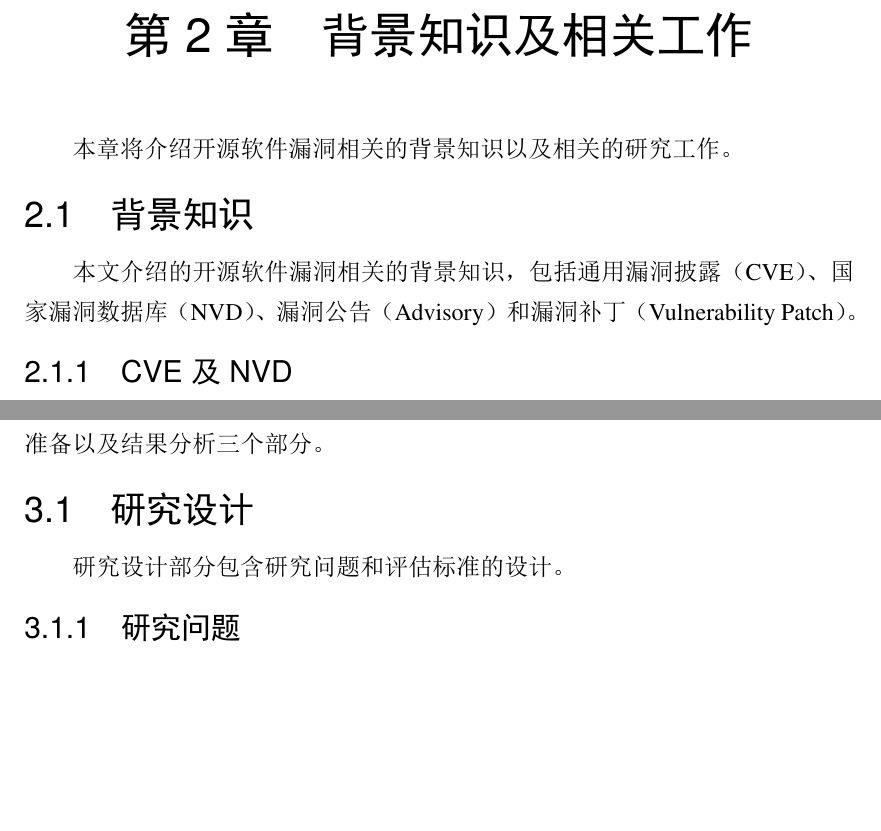
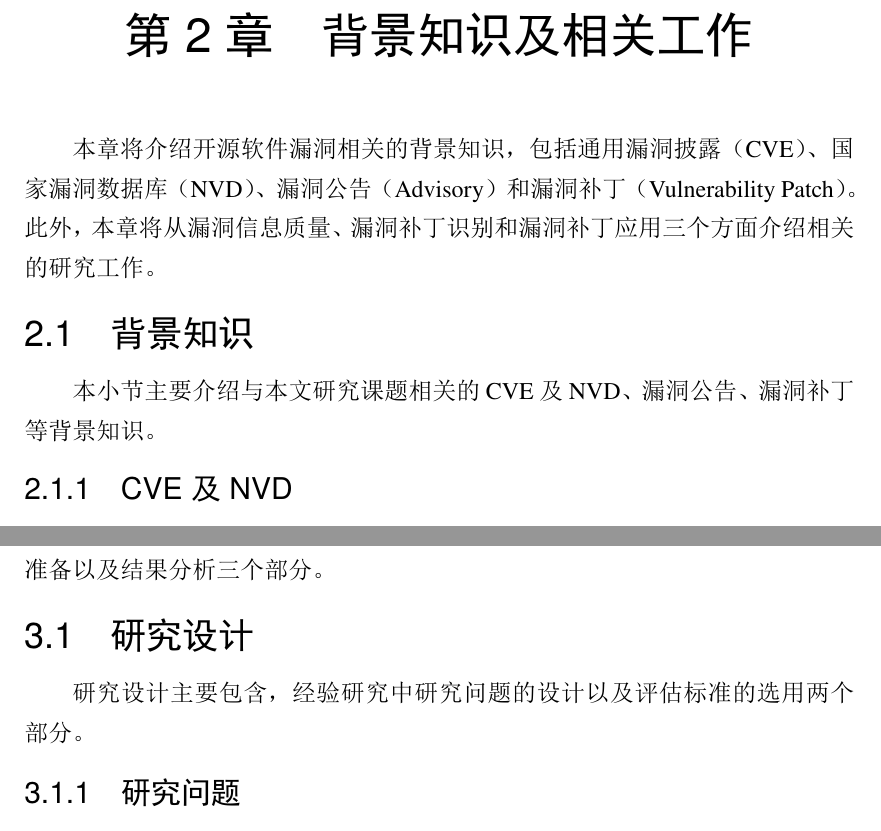
Before and after one commit to CongyingXU/MasterThesis, a LaTeX thesis (main.tex, which reads src/c2_background.tex, src/c3_empirical.tex): two parts of pages 15 and 23 of 68, joined at a grey line, cut so that both start at the same text, the shorter picture padded with empty space. The pictures show the PDF file main.pdf that the author committed with the source.

Commit message:
v2-3：初审意见review

```diff
--- a/src/c2_background.tex
+++ b/src/c2_background.tex
@@ -1,11 +1,11 @@
 \chapter{背景知识及相关工作}
-% 本章将介绍开源软件漏洞相关的背景知识，包括通用漏洞披露（CVE）、国家漏洞数据库（NVD）、漏洞公告（Advisory）和漏洞补丁（Vulnerability Patch）。此外，本章将从漏洞信息质量、漏洞补丁识别和漏洞补丁应用三个方面介绍相关的研究工作。
-本章将介绍开源软件漏洞相关的背景知识以及相关的研究工作。
+本章将介绍开源软件漏洞相关的背景知识，包括通用漏洞披露（CVE）、国家漏洞数据库（NVD）、漏洞公告（Advisory）和漏洞补丁（Vulnerability Patch）。此外，本章将从漏洞信息质量、漏洞补丁识别和漏洞补丁应用三个方面介绍相关的研究工作。
+% 本章将介绍开源软件漏洞相关的背景知识以及相关的研究工作。
 
 
 \section{背景知识}
 % 本小节主要介绍本文工作中的背景知识，包括通用漏洞披露（CVE）、漏洞通告（advisory）和漏洞补丁（vulnerability patch）。
-本文介绍的开源软件漏洞相关的背景知识，包括通用漏洞披露（CVE）、国家漏洞数据库（NVD）、漏洞公告（Advisory）和漏洞补丁（Vulnerability Patch）。
+本小节主要介绍与本文研究课题相关的CVE及NVD、漏洞公告、漏洞补丁等背景知识。
 
 \subsection{CVE及NVD}
 % 重平台
--- a/src/c3_empirical.tex
+++ b/src/c3_empirical.tex
@@ -5,7 +5,7 @@
 %为了解当前商业漏洞数据库中开源软件漏洞补丁的质量和特征所开展的实证研究工作，涵盖补丁覆盖度分析、补丁一致性分析、补丁类型分析、补丁映射关系以及补丁准确性分析
 
 \section{研究设计}
-研究设计部分包含研究问题和评估标准的设计。
+研究设计主要包含，经验研究中研究问题的设计以及评估标准的选用两个部分。
 
 \subsection{研究问题}
 为了探究已有漏洞数据库中开源软件漏洞补丁的质量和特征，本文设计以下研究问题：
@@ -47,7 +47,7 @@
 \end{equation}
 
 \section{数据准备}\label{sec:preparation}
- 数据准备部分包含漏洞数据库选择、广度数据集构建和深度数据集构建。
+ 数据准备主要包含，漏洞数据库选择、广度数据集构建和深度数据集构建三个部分。
 
 \subsection{漏洞数据库选择}
 为了挑选出具有代表性的漏洞数据库作为研究对象，本文前期调研了来自安全领域的社区、工业界和学术界的漏洞数据库。
```
Also changed, not shown: README.md, main.pdf, src/c3_empirical.tex (6 more changed lines).
